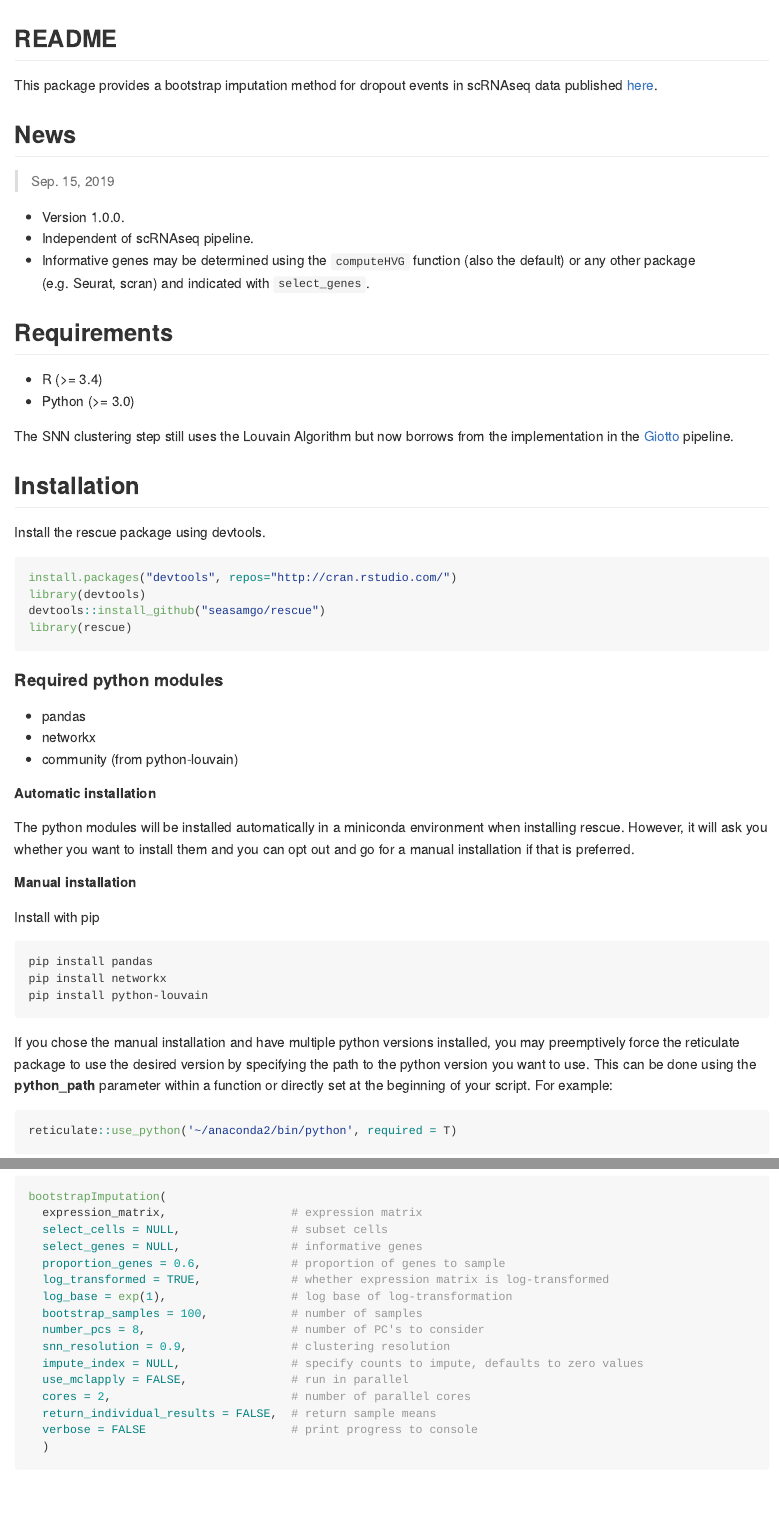
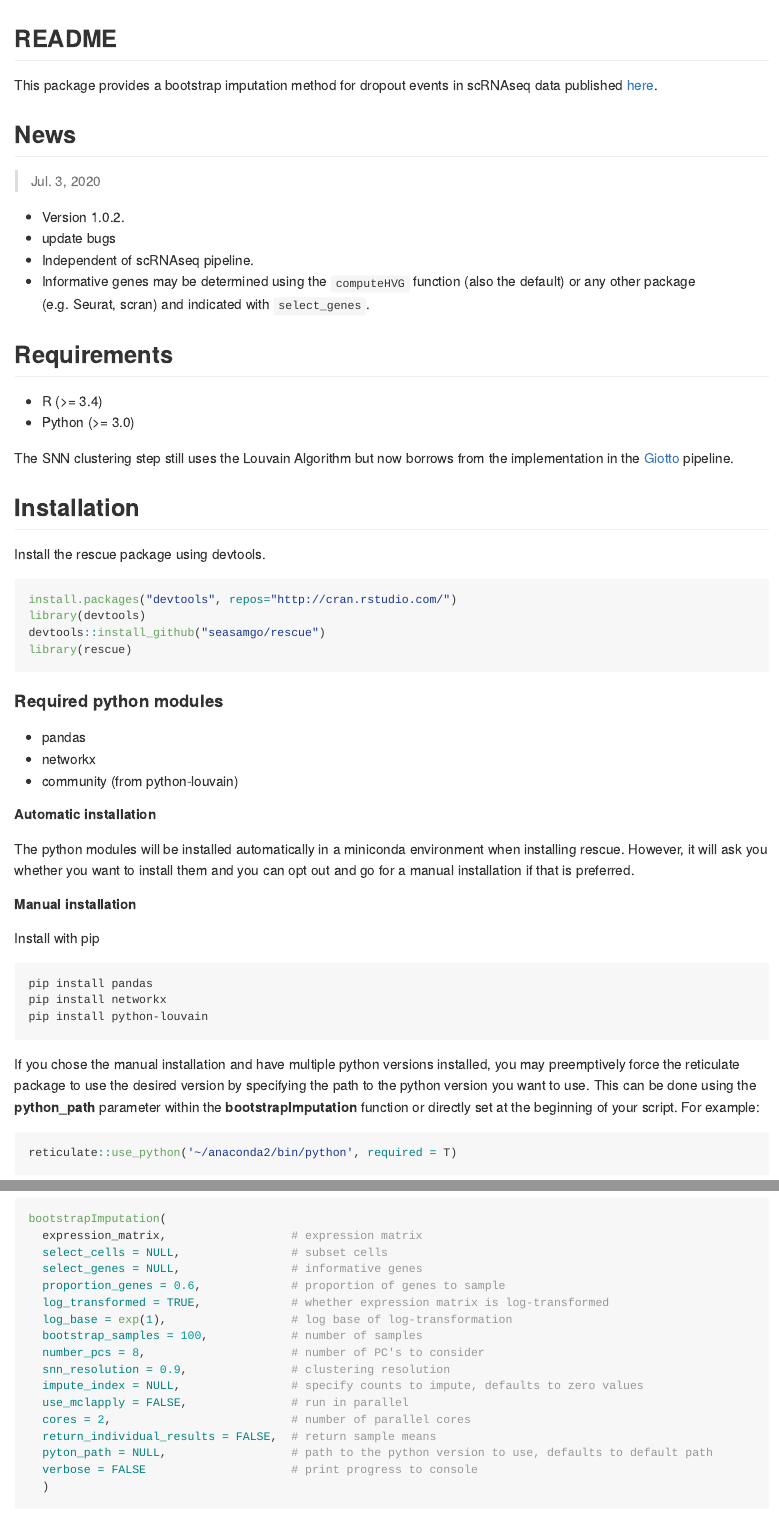
Before and after one commit to seasamgo/rescue, an R Markdown document (README.Rmd): the page in a window 1100 px wide, from its top, and a second part further down, joined at a grey line. The pictures show the output file README.md that the author committed with the source, drawn offline in the style of GitHub; long lines of code are wrapped.

Commit message:
update to 1.0.2

`````diff
--- a/README.Rmd
+++ b/README.Rmd
@@ -19,9 +19,10 @@ This package provides a bootstrap imputation method for dropout events in scRNAs
 
 ## News
 
-> Sep. 15, 2019
+> Jul. 3, 2020
 
-- Version 1.0.0.
+- Version 1.0.2.
+- update bugs
 - Independent of scRNAseq pipeline.
 - Informative genes may be determined using the `computeHVG` function (also the default) or any other package (e.g. Seurat, scran) and indicated with `select_genes`.
 
@@ -63,7 +64,7 @@ pip install networkx
 pip install python-louvain
 ````
 
-If you chose the manual installation and have multiple python versions installed, you may preemptively force the reticulate package to use the desired version by specifying the path to the python version you want to use. This can be done using the **python_path** parameter within a function or directly set at the beginning of your script. For example:
+If you chose the manual installation and have multiple python versions installed, you may preemptively force the reticulate package to use the desired version by specifying the path to the python version you want to use. This can be done using the **python_path** parameter within the **bootstrapImputation** function or directly set at the beginning of your script. For example:
 
 ````{r eval = FALSE}
 reticulate::use_python('~/anaconda2/bin/python', required = T)
@@ -89,6 +90,7 @@ bootstrapImputation(
   use_mclapply = FALSE,               # run in parallel
   cores = 2,                          # number of parallel cores
   return_individual_results = FALSE,  # return sample means
+  pyton_path = NULL,                  # path to the python version to use, defaults to default path
   verbose = FALSE                     # print progress to console
   )
 ````
`````
Also changed, not shown: R/clustering.R (+7 -1 lines), R/globals.R (+6 -1 lines), R/imputation.R (+4 -0 lines), R/variable_genes.R (+3 -0 lines), README.md, rescue_1.0.1.pdf (deleted), rescue_1.0.2.pdf (added), README.Rmd (2 more changed lines), 4 other files.
